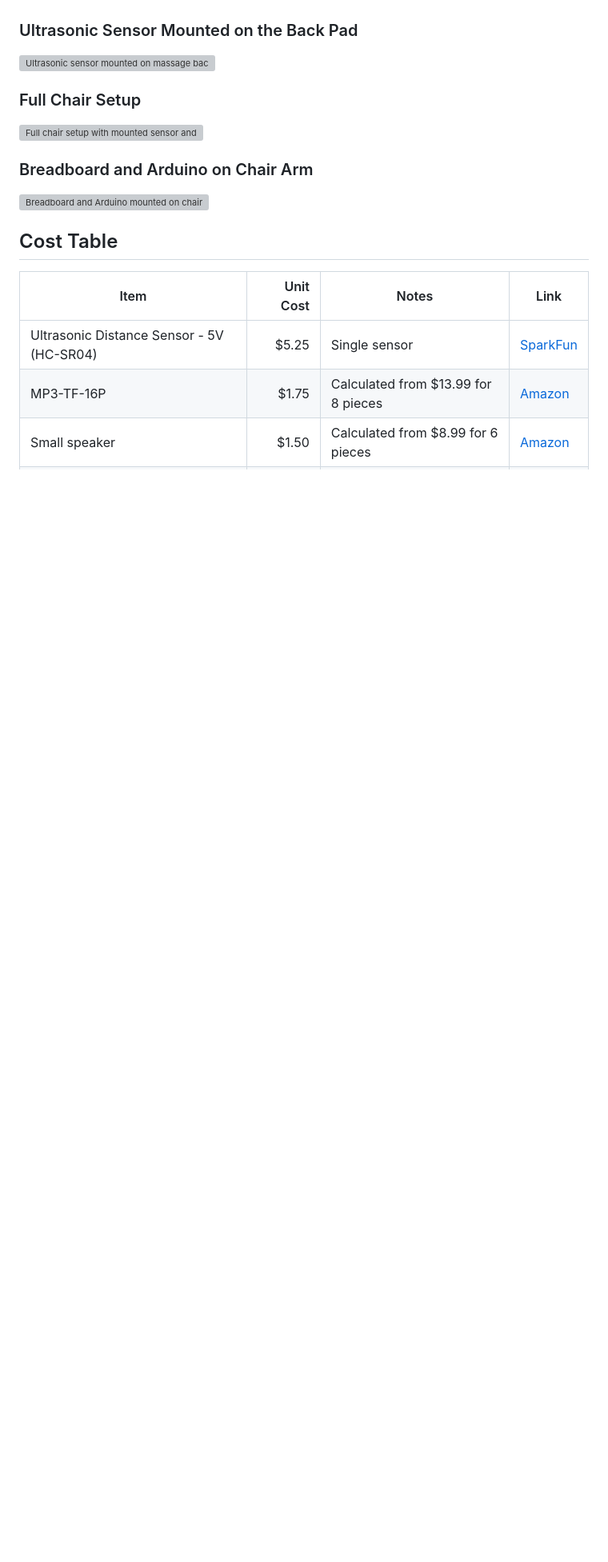
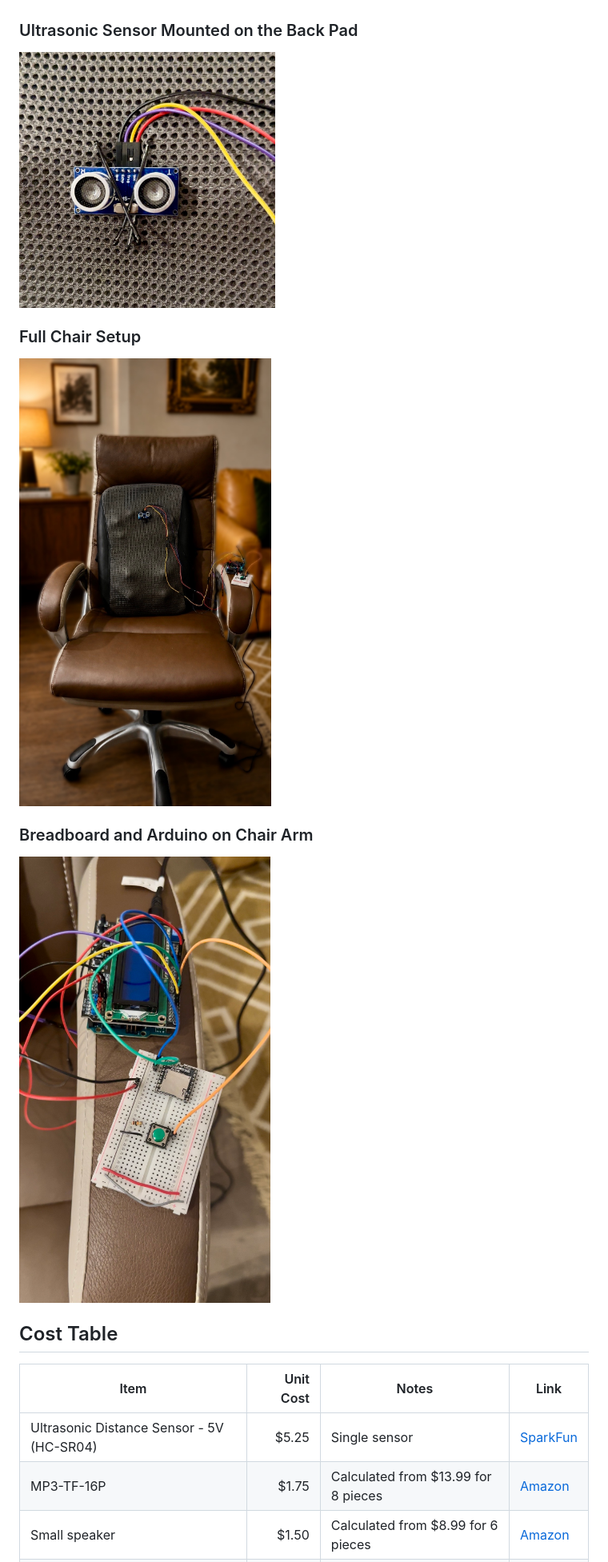
Before and after one commit to wuisabel-gif/PosturePilot, a Markdown page: README.md, the part around one of its changes. Shown at 80% size. Rendered like a GitHub page; blank space fills up the shorter version; grey boxes are pictures that could not be loaded.

Commit message:
Update image paths and LCD wiring reference in README

```diff
--- a/README.md
+++ b/README.md
@@ -190,15 +190,15 @@ The initial design is finished. I used a massage back pad and a hair clip to sec
 
 ### Ultrasonic Sensor Mounted on the Back Pad
 
-<img src="/Users/harvardsummer/Library/Mobile%20Documents/com~apple~CloudDocs/GitHub/PosturePilot/asset/Ultrasonic_Sensor.jpg" alt="Ultrasonic sensor mounted on massage back pad" width="320" />
+<img src="asset/Ultrasonic_Sensor.jpg" alt="Ultrasonic sensor mounted on massage back pad" width="320" />
 
 ### Full Chair Setup
 
-<img src="/Users/harvardsummer/Library/Mobile%20Documents/com~apple~CloudDocs/GitHub/PosturePilot/asset/Arm_chair.jpg" alt="Full chair setup with mounted sensor and electronics" width="320" />
+<img src="asset/Arm_chair.jpg" alt="Full chair setup with mounted sensor and electronics" width="320" />
 
 ### Breadboard and Arduino on Chair Arm
 
-<img src="/Users/harvardsummer/Library/Mobile%20Documents/com~apple~CloudDocs/GitHub/PosturePilot/asset/Breadboard.jpg" alt="Breadboard and Arduino mounted on chair arm" width="320" />
+<img src="asset/Breadboard.jpg" alt="Breadboard and Arduino mounted on chair arm" width="320" />
 
 ## Cost Table
 
```
Also changed, not shown: other parts of README.md (+1 -1 lines).
